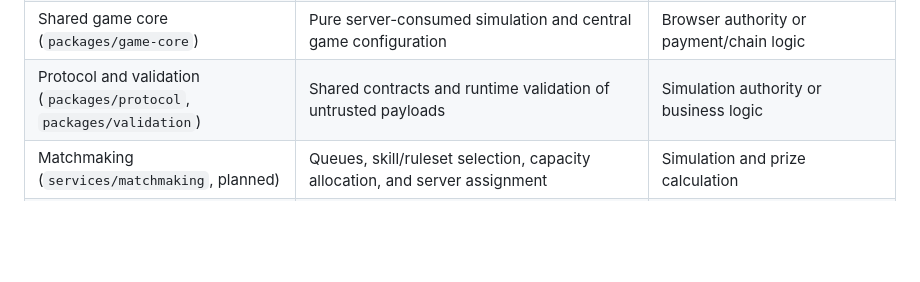
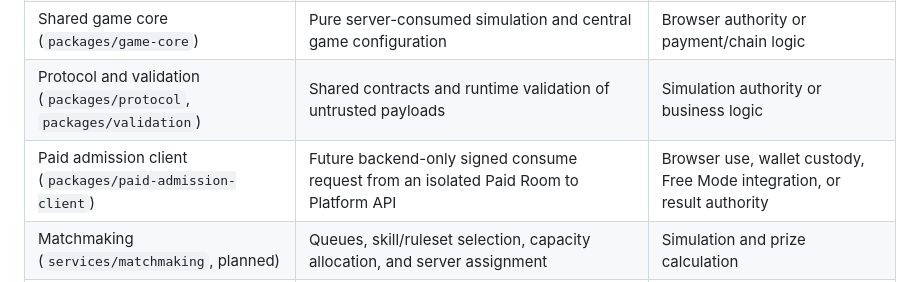
Before and after one commit to BLOBLAT/blob, a Markdown page: docs/architecture.md, the part around the change. Rendered like a GitHub page; blank space fills up the shorter version.

```diff
--- a/docs/architecture.md
+++ b/docs/architecture.md
@@ -73,6 +73,7 @@ messages, public history endpoint, or fabricated messages.
 | Game server (`apps/game-server`) | Deterministic authoritative simulation, validation, collisions, deaths, respawns, score, match result, and privacy-minimal live presence | Wallet custody, blockchain transactions, historical analytics, and client-trusted decisions |
 | Shared game core (`packages/game-core`) | Pure server-consumed simulation and central game configuration | Browser authority or payment/chain logic |
 | Protocol and validation (`packages/protocol`, `packages/validation`) | Shared contracts and runtime validation of untrusted payloads | Simulation authority or business logic |
+| Paid admission client (`packages/paid-admission-client`) | Future backend-only signed consume request from an isolated Paid Room to Platform API | Browser use, wallet custody, Free Mode integration, or result authority |
 | Matchmaking (`services/matchmaking`, planned) | Queues, skill/ruleset selection, capacity allocation, and server assignment | Simulation and prize calculation |
 | Platform API (`services/platform-api`) | Wallet proof, profiles, durable match/payment/audit records, term hashing, and chain verification | Real-time simulation authority, game keys, or browser-trusted payments |
 | Escrow program (`programs/blob-escrow`) | Immutable native-USDC match terms, deposited token custody, authority-gated revives, refunds, and deterministic payout execution | Gameplay simulation, browser trust, private keys, or automatic result selection |
```
Also changed, not shown: docs/implementation-status.md (+7 -0 lines).
